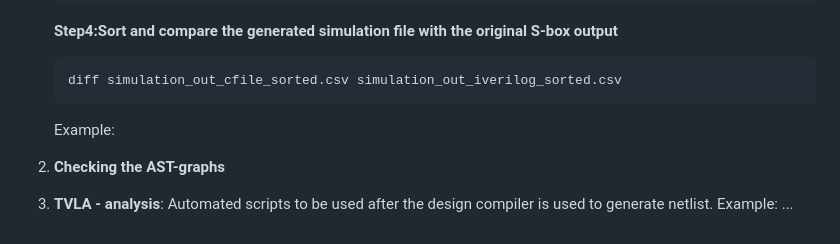
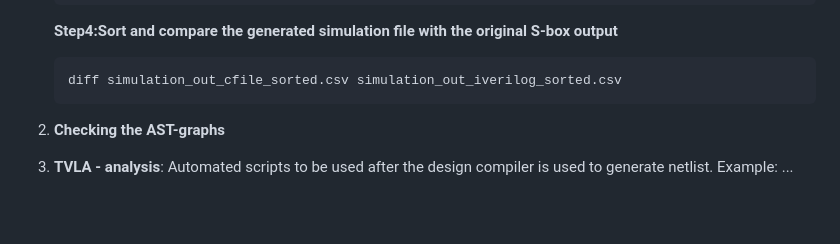
Before and after one commit to nilotpolas/AutoSec, a Markdown page: README.md, the part around the change. Drawn GitHub-style; blank space fills up the shorter version.

````diff
--- a/README.md
+++ b/README.md
@@ -141,7 +141,6 @@ Design is balanced.
    ```
    diff simulation_out_cfile_sorted.csv simulation_out_iverilog_sorted.csv
    ```
-   Example:
 
 3. **Checking the AST-graphs**
 
````
